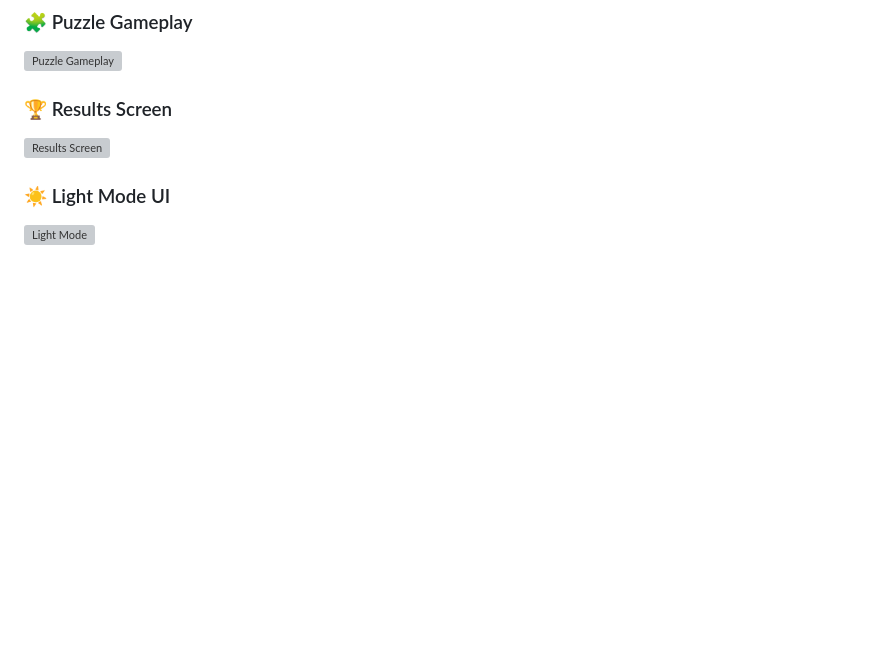
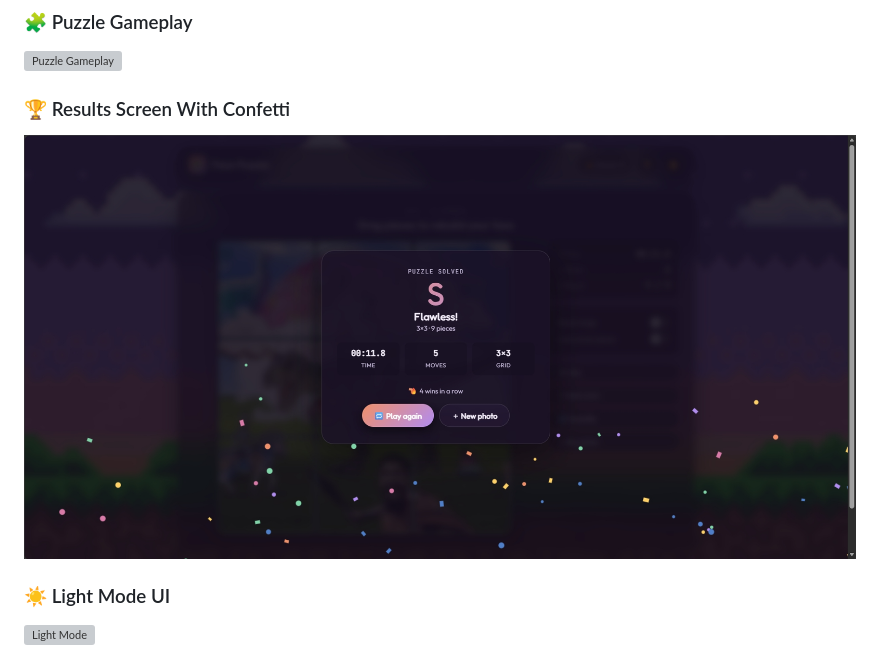
Before and after one commit to ridak5845/60-days-claude-journey, a Markdown page: Day-20/day20.md, the part around the change. Drawn GitHub-style; blank space fills up the shorter version; grey boxes are pictures that could not be loaded.

Commit message:
Update results screen with confetti image

```diff
--- a/Day-20/day20.md
+++ b/Day-20/day20.md
@@ -51,8 +51,8 @@ As the project evolved, I focused on enhancing both functionality and user exper
 ### 🧩 Puzzle Gameplay
 ![Puzzle Gameplay](https://github.com/ridak5845/60-days-claude-journey/blob/main/Day-20/screenshot-1781974646460.png)
 
-### 🏆 Results Screen
-![Results Screen](./images/results.png)
+### 🏆 Results Screen With Confetti
+![Results Screen](https://github.com/ridak5845/60-days-claude-journey/blob/main/Day-20/screenshot-1781966554602.png)
 
 ### ☀️ Light Mode UI
 ![Light Mode]()
```
